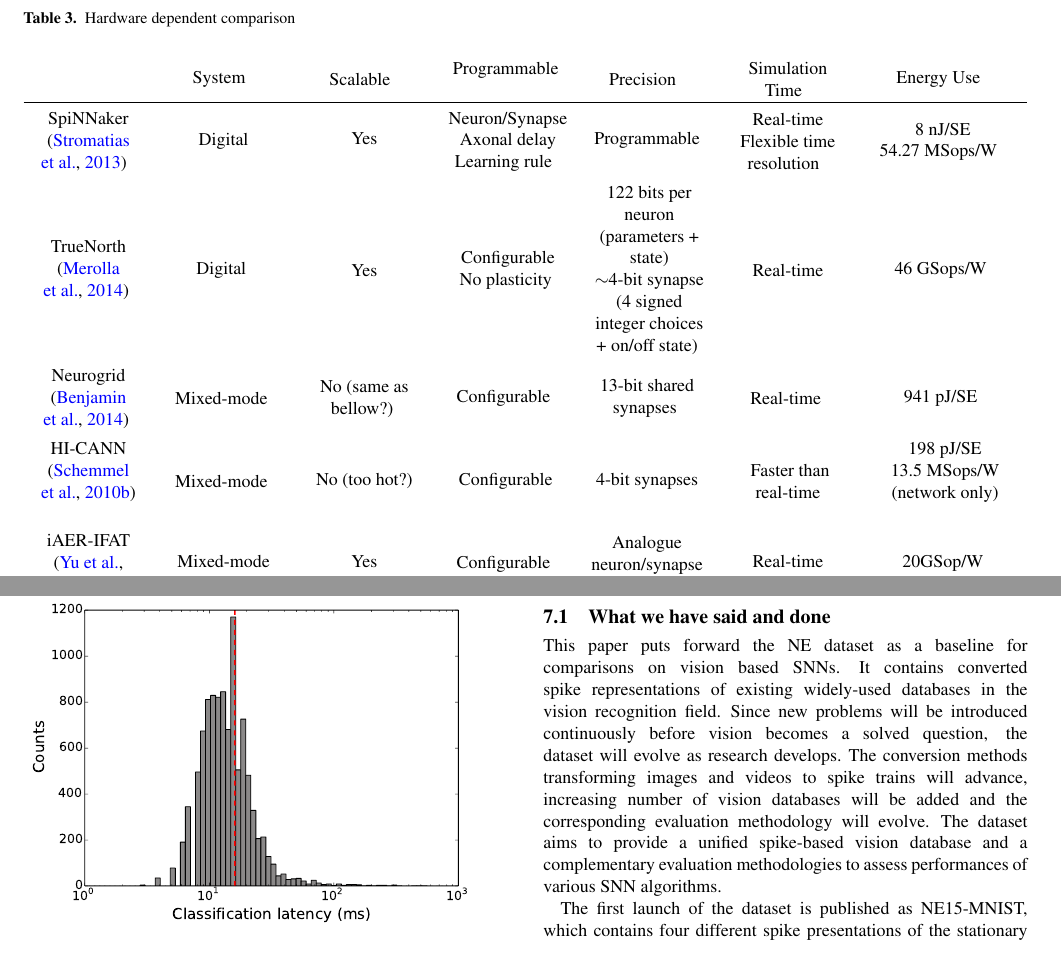
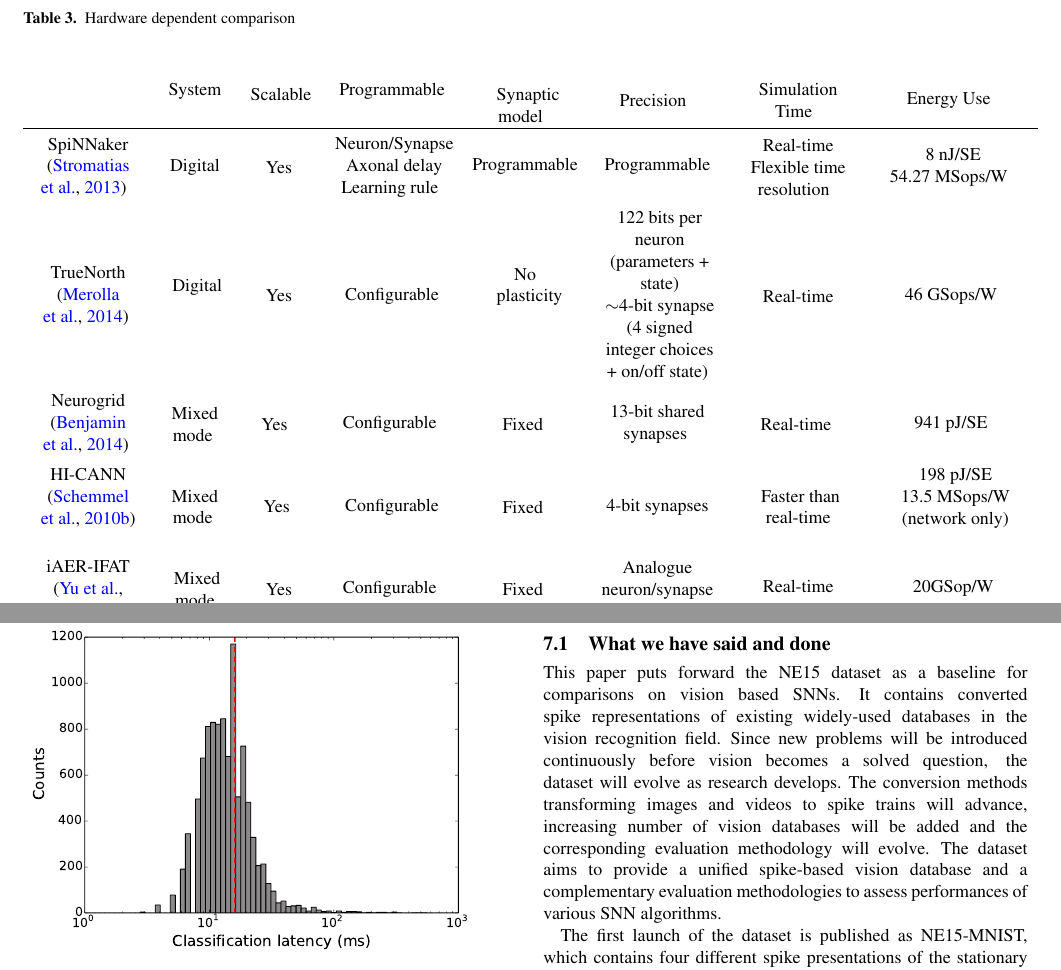
Before and after one commit to qian-liu/benchmarking, a LaTeX paper (benchmarking2015.tex, which reads 5_Evaluate.tex, 7_Conclusion.tex): two parts of pages 8 and 12 of 15, joined at a grey line, cut so that both start at the same text. Compiled offline with pdfLaTeX.

Commit message:
mod to table 3

```diff
--- a/5_Evaluate.tex
+++ b/5_Evaluate.tex
@@ -137,14 +137,14 @@ In the testing phase, the characteristics of the \emph{recognition} should inclu
   \begin{center}
       \bgroup
       \def\arraystretch{1.4}
-    \begin{tabular}{l c c c c c c}
+    \begin{tabular}{l c c c c c c c}
       $ $ &
-       \begin{mycell}{2.0cm} System \end{mycell} &
+       \begin{mycell}{1.cm} System \end{mycell} &
 %       \begin{minipage}{1.3cm}\centering Simulation type \end{minipage} &
-       \begin{mycell}{2.0cm} Scalable \end{mycell} &
+       \begin{mycell}{1.0cm} Scalable \end{mycell} &
        \begin{mycell}{2.0cm} Programmable \end{mycell} &
 %       \begin{minipage}{1cm}\centering Axonal delays \end{minipage} &
-%       \begin{minipage}{1cm}\centering Synaptic model \end{minipage} &
+       \begin{mycell}{1cm}Synaptic model \end{mycell} &
        \begin{mycell}{2.0cm} Precision \end{mycell} &
 %       \begin{minipage}{1.2cm}\centering Synaptic precision \end{minipage} &
 %       \begin{minipage}{1.2cm}\centering Energy per SE \end{minipage} &
@@ -155,40 +155,52 @@ In the testing phase, the characteristics of the \emph{recognition} should inclu
 	   \\
        \hline
        % contents!
+       %
        \begin{mycell}{1.8cm} SpiNNaker \citep{strometal} \end{mycell} &
-       \begin{mycell}{2.0cm} Digital \\  \end{mycell} &
-       Yes &
+       \begin{mycell}{1.cm} Digital \\  \end{mycell} &
+       \begin{mycell}{1.0cm}Yes\end{mycell}&
        \begin{mycell}{2.1cm}Neuron/Synapse\\Axonal delay\\Learning rule \end{mycell}&
+       Programmable &
        Programmable &
        \begin{mycell}{2.0cm} Real-time \\ Flexible time resolution \end{mycell}  &
        \begin{mycell}{2.5cm} 8~nJ/SE \\54.27 MSops/W \end{mycell} \\
        %
-       \begin{mycell}{1.8cm} TrueNorth \citep{Merolla08082014}\end{mycell} & \begin{mycell}{2.0cm}Digital \end{mycell}&
-       \begin{mycell}{2.0cm}Yes\end{mycell}&
-       \begin{mycell}{2.0cm}Configurable\\No plasticity\end{mycell}&
+       %
+       \begin{mycell}{1.8cm} TrueNorth \citep{Merolla08082014}\end{mycell} & \begin{mycell}{1.cm}Digital \end{mycell}&
+       \begin{mycell}{1.0cm}Yes\end{mycell}&
+       \begin{mycell}{2.0cm}Configurable\end{mycell}&
+       \begin{mycell}{1.0cm}No plasticity\end{mycell} &
        \begin{mycell}{2.0cm}122 bits per neuron \\(parameters + state)\\ $\sim$4-bit synapse \\ (4 signed integer choices + on/off state)\end{mycell}&
        \begin{mycell}{2.0cm}Real-time\end{mycell}&
        \begin{mycell}{2.0cm}46 GSops/W\end{mycell} \\
        %
+       %
        \begin{mycell}{1.8cm} Neurogrid \citep{Benjamin_etal14}\end{mycell} &
-       \begin{mycell}{2.0cm}Mixed-mode\end{mycell} &
-       \begin{mycell}{2.0cm}No (same as bellow?)\end{mycell} &
+       \begin{mycell}{1.cm}Mixed mode\end{mycell} &
+       \begin{mycell}{1.0cm}Yes %No (same as bellow?)
+         \end{mycell} &
        \begin{mycell}{2.0cm}Configurable\end{mycell} &
+       \begin{mycell}{1.0cm}Fixed\end{mycell} &
        \begin{mycell}{2.0cm}13-bit shared \\ synapses\end{mycell} &
        \begin{mycell}{2.0cm}Real-time\end{mycell} &
        \begin{mycell}{2.0cm}941 pJ/SE\end{mycell} \\
        %
-       \begin{mycell}{1.8cm} HI-CANN \citep{Schemmel_etal10}  \end{mycell} & \begin{mycell}{2.0cm}Mixed-mode\end{mycell} &
-       \begin{mycell}{2.0cm}No (too hot?)\end{mycell}&
+       %
+       \begin{mycell}{1.8cm} HI-CANN \citep{Schemmel_etal10}  \end{mycell} & \begin{mycell}{1.cm}Mixed mode\end{mycell} &
+       \begin{mycell}{1.0cm}Yes %No (too hot?)
+         \end{mycell}&
        \begin{mycell}{2.0cm}Configurable\end{mycell}&
+       \begin{mycell}{1.0cm}Fixed\end{mycell} &
        \begin{mycell}{2.0cm}4-bit synapses\end{mycell}&
        \begin{mycell}{2.0cm}Faster than\\ real-time\end{mycell}&
        \begin{mycell}{2.0cm}198 pJ/SE \\ 13.5 MSops/W \\(network only) \end{mycell}\\
        %
+       %
        \begin{mycell}{1.8cm} iAER-IFAT \citep{gert}\end{mycell} &
-       Mixed-mode &
-       Yes &
+       \begin{mycell}{1.cm}Mixed mode\end{mycell}&
+       \begin{mycell}{1.0cm}Yes\end{mycell}&
        \begin{mycell}{2.0cm}Configurable\end{mycell} &
+       \begin{mycell}{1.0cm}Fixed\end{mycell} &
        \begin{mycell}{2.0cm}Analogue neuron/synapse\end{mycell} &
        Real-time&
        20GSop/W
--- a/7_Conclusion.tex
+++ b/7_Conclusion.tex
@@ -8,7 +8,7 @@
 %
 %The use of neuromorphic hardware in research is increasing, some of its characteristics may alter simulation results. We invite researchers to describe some hardware characteristics that have a direct implication in the performance of neural networks.
 
-This paper puts forward the NE dataset as a baseline for comparisons on vision based SNNs.
+This paper puts forward the NE15 dataset as a baseline for comparisons on vision based SNNs.
 It contains converted spike representations of existing widely-used databases in the vision recognition field.
 Since new problems will be introduced continuously before vision becomes a solved question, the dataset will evolve as research develops.
 The conversion methods transforming images and videos to spike trains will advance, increasing number of vision databases will be added and the corresponding evaluation methodology will evolve.
```
